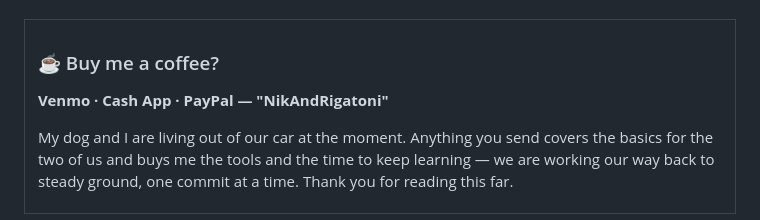
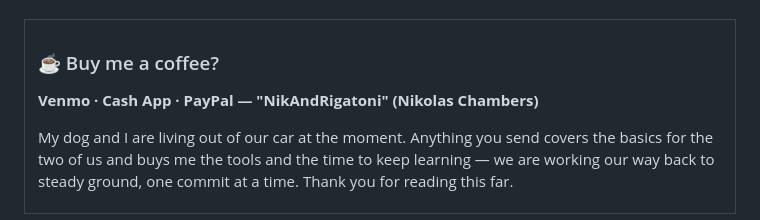
Before and after one commit to nikolas-chambers/open-debugger, a Markdown page: README.md, the part around the change. Rendered like a GitHub page.

Commit message:
README: name on the payment handle; bump plugin submodules

```diff
--- a/README.md
+++ b/README.md
@@ -72,7 +72,7 @@ as a submodule in a repo of your own.
 
 ### ☕ Buy me a coffee?
 
-**Venmo · Cash App · PayPal — "NikAndRigatoni"**
+**Venmo · Cash App · PayPal — "NikAndRigatoni" (Nikolas Chambers)**
 
 My dog and I are living out of our car at the moment. Anything you send covers
 the basics for the two of us and buys me the tools and the time to keep
```
